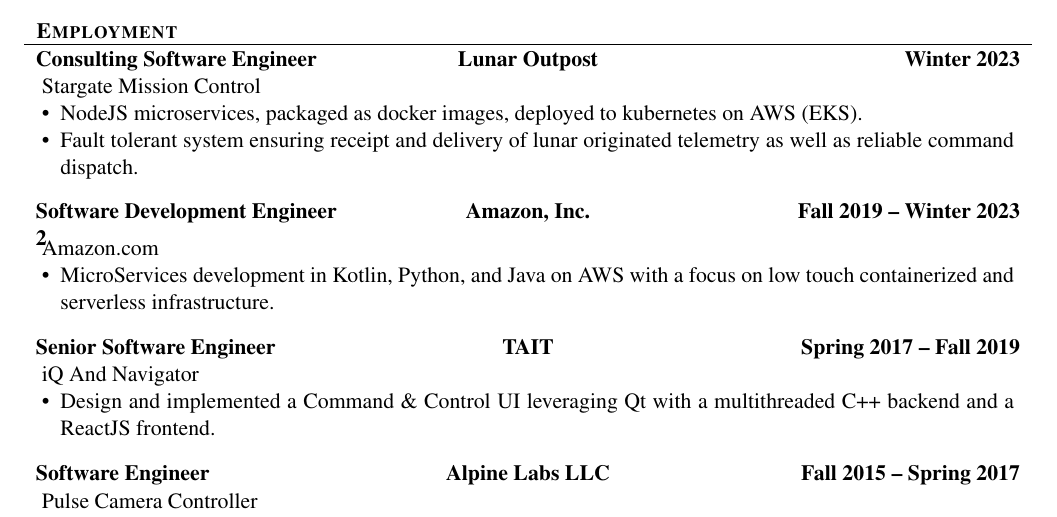
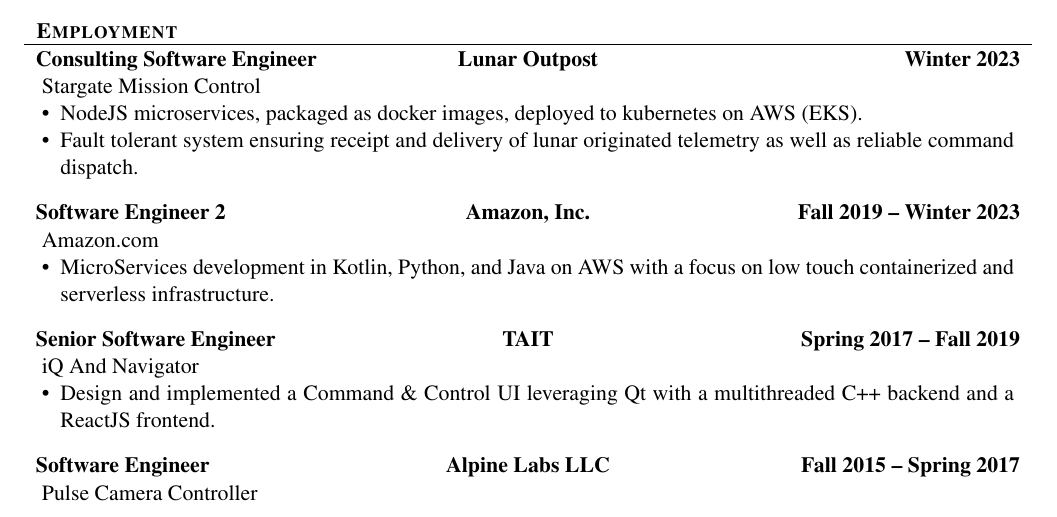
Before and after one commit to smuser90/musso_resume, a LaTeX CV (Sam_Musso_Resume.tex): part of the page, cut so that both start at the same text. Compiled offline with pdfLaTeX.

Commit message:
Fixed overflow

```diff
--- a/Sam_Musso_Resume.tex
+++ b/Sam_Musso_Resume.tex
@@ -46,7 +46,7 @@
 			\end{itemize}
 		\end{cvsubsection}
 
-		\begin{cvsubsection}{Software Development Engineer 2}{Amazon, Inc.}{Fall 2019 -- Winter 2023}
+		\begin{cvsubsection}{Software Engineer 2}{Amazon, Inc.}{Fall 2019 -- Winter 2023}
 			Amazon.com
 			\begin{itemize}
 				\item MicroServices development in Kotlin, Python, and Java on AWS with a focus on low touch containerized and serverless infrastructure.
```
